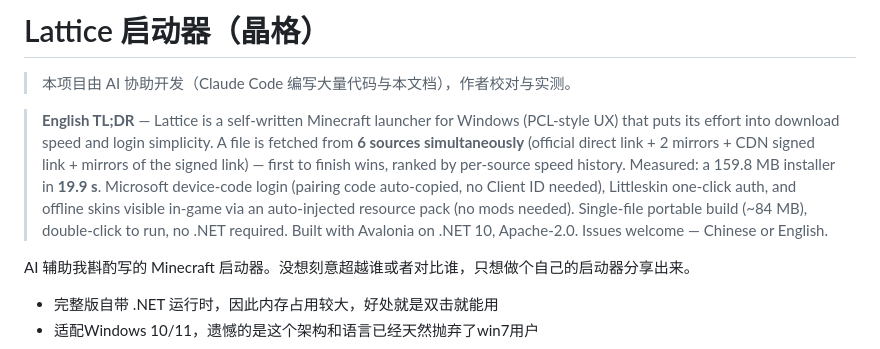
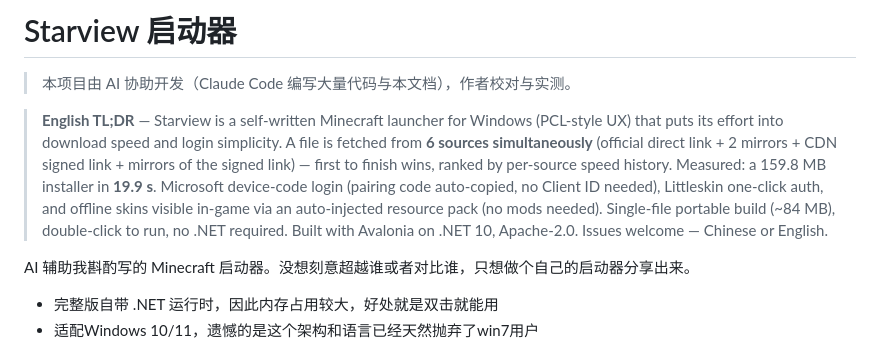
Before and after one commit to lattice1184/Lattice-Launcher, a Markdown page: README.md, the part around the change. Rendered like a GitHub page.

Commit message:
完善
Updated project name from 'Lattice' to 'Starview' in README.

```diff
--- a/README.md
+++ b/README.md
@@ -1,8 +1,8 @@
-# Lattice 启动器（晶格）
+# Starview 启动器
 
 > 本项目由 AI 协助开发（Claude Code 编写大量代码与本文档），作者校对与实测。
 
-> **English TL;DR** — Lattice is a self-written Minecraft launcher for Windows (PCL-style UX) that puts its effort into download speed and login simplicity. A file is fetched from **6 sources simultaneously** (official direct link + 2 mirrors + CDN signed link + mirrors of the signed link) — first to finish wins, ranked by per-source speed history. Measured: a 159.8 MB installer in **19.9 s**. Microsoft device-code login (pairing code auto-copied, no Client ID needed), Littleskin one-click auth, and offline skins visible in-game via an auto-injected resource pack (no mods needed). Single-file portable build (~84 MB), double-click to run, no .NET required. Built with Avalonia on .NET 10, Apache-2.0. Issues welcome — Chinese or English.
+> **English TL;DR** — Starview is a self-written Minecraft launcher for Windows (PCL-style UX) that puts its effort into download speed and login simplicity. A file is fetched from **6 sources simultaneously** (official direct link + 2 mirrors + CDN signed link + mirrors of the signed link) — first to finish wins, ranked by per-source speed history. Measured: a 159.8 MB installer in **19.9 s**. Microsoft device-code login (pairing code auto-copied, no Client ID needed), Littleskin one-click auth, and offline skins visible in-game via an auto-injected resource pack (no mods needed). Single-file portable build (~84 MB), double-click to run, no .NET required. Built with Avalonia on .NET 10, Apache-2.0. Issues welcome — Chinese or English.
 
 AI 辅助我斟酌写的 Minecraft 启动器。没想刻意超越谁或者对比谁，只想做个自己的启动器分享出来。
 
```
